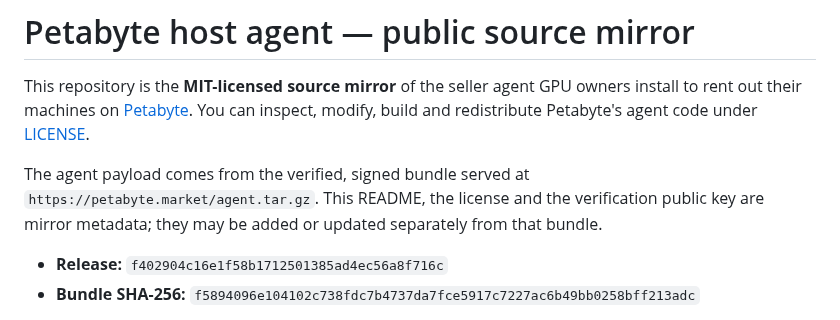
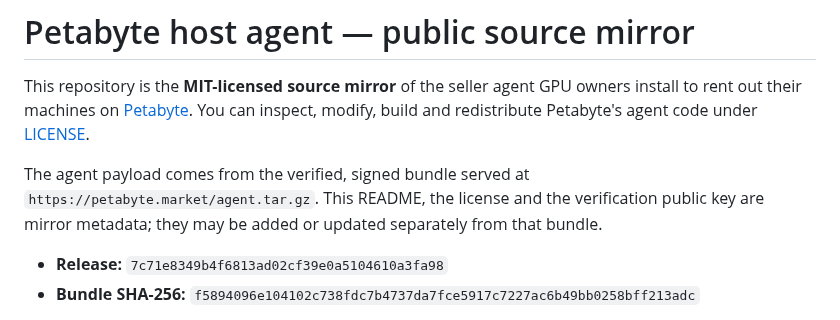
Before and after one commit to petabyte-cloud/petabyte-host-agent, a Markdown page: README.md, the part around the change. Rendered like a GitHub page.

Commit message:
Release 7c71e8349b4f — agent.tar.gz sha256 f5894096e104102c738fdc7b4737da7fce5917c7227ac6b49bb0258bff213adc

```diff
--- a/README.md
+++ b/README.md
@@ -8,7 +8,7 @@ The agent payload comes from the verified, signed bundle served at
 `https://petabyte.market/agent.tar.gz`. This README, the license and the verification public
 key are mirror metadata; they may be added or updated separately from that bundle.
 
-- **Release:** `f402904c16e1f58b1712501385ad4ec56a8f716c`
+- **Release:** `7c71e8349b4f6813ad02cf39e0a5104610a3fa98`
 - **Bundle SHA-256:** `f5894096e104102c738fdc7b4737da7fce5917c7227ac6b49bb0258bff213adc`
 
 Hosts never install or update from this repository. The installer pins our release public key
```
